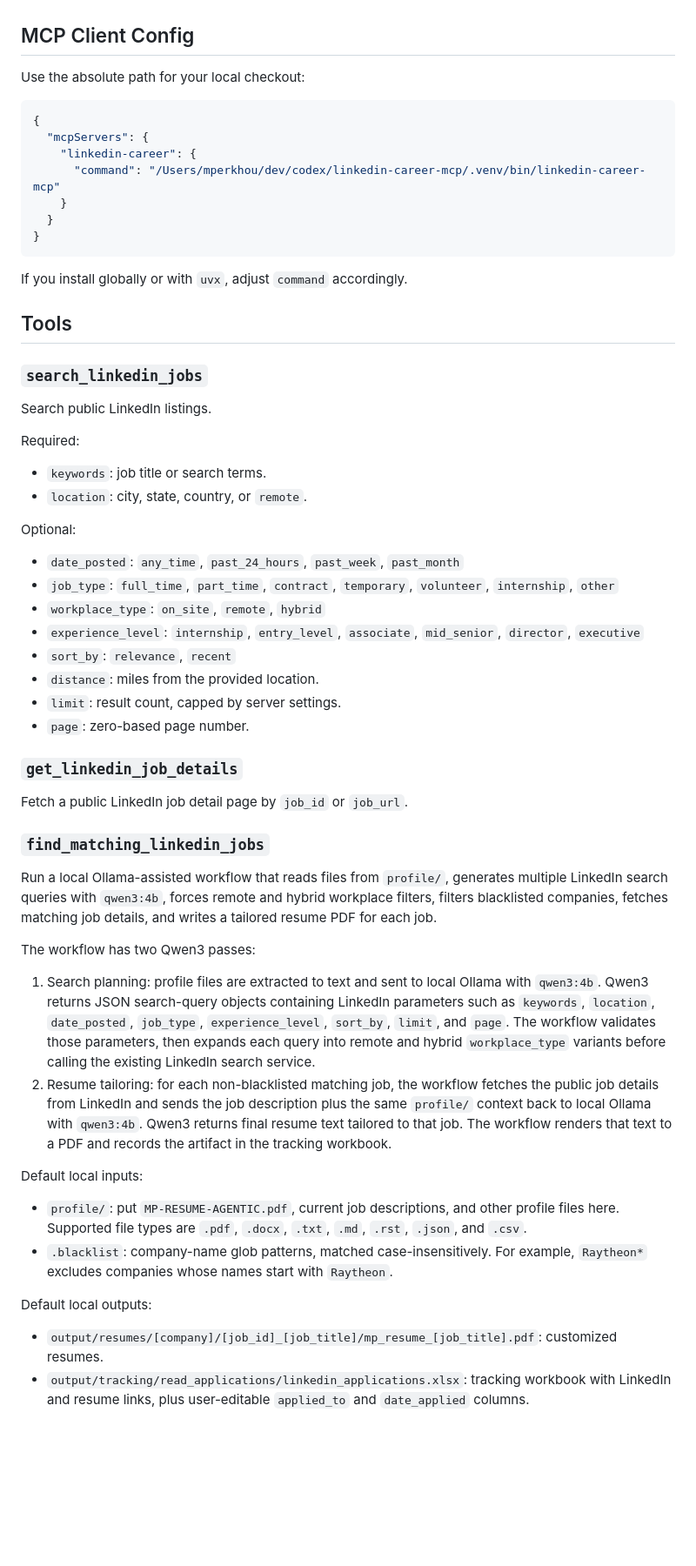
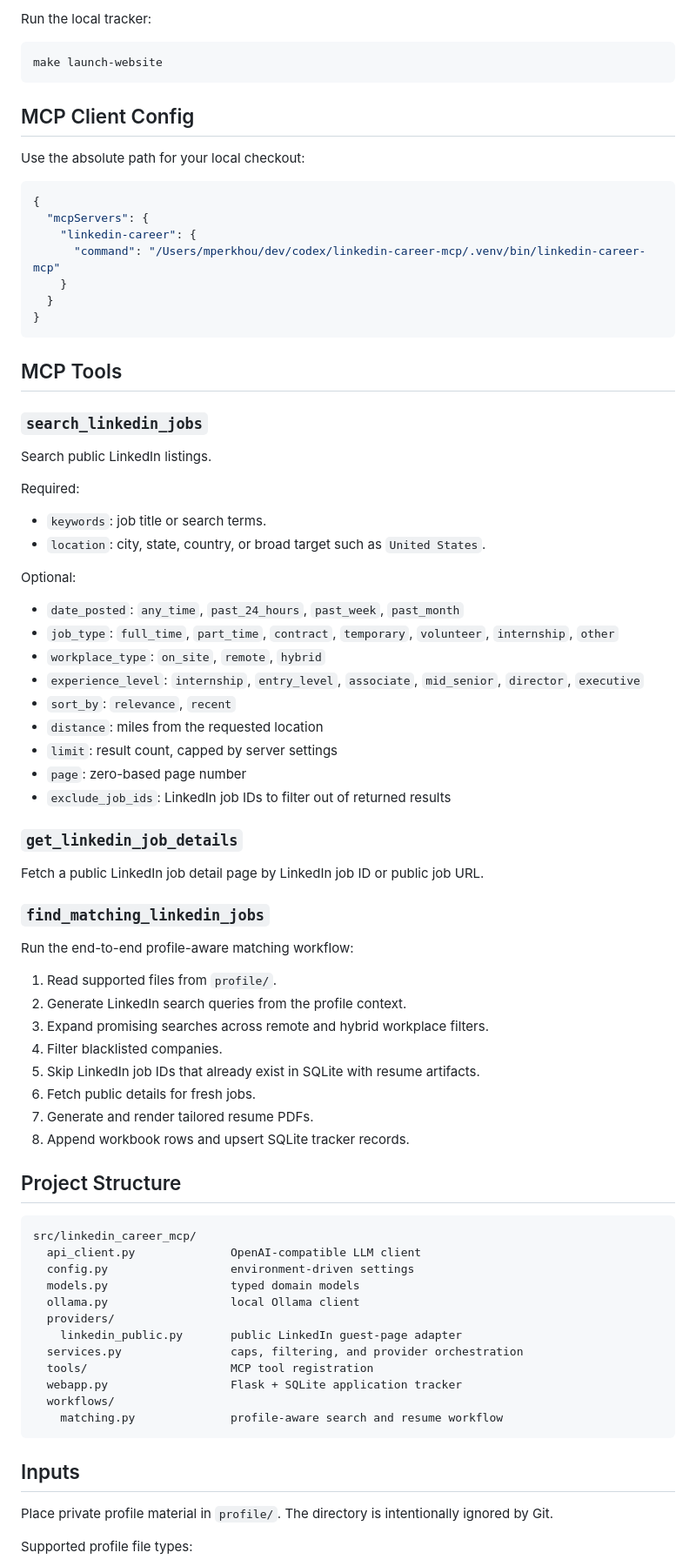
Before and after one commit to mperkhou/linkedin-career-mcp, a Markdown page: README.md, the part around one of its changes. Shown at 87% size. Drawn GitHub-style; blank space fills up the shorter version.

Commit message:
docs: 📝 update README.md to cover new features

````diff
--- a/README.md
+++ b/README.md
@@ -63,3 +185,8 @@ The command starts an MCP stdio server, so it is meant to be launched by an MCP
+Run the local tracker:
+
+```bash
+make launch-website
+```
 
 ## MCP Client Config
 
@@ -75,9 +202,7 @@ Use the absolute path for your local checkout:
 }
 ```
 
-If you install globally or with `uvx`, adjust `command` accordingly.
-
-## Tools
+## MCP Tools
 
 ### `search_linkedin_jobs`
 
@@ -86,7 +211,7 @@ Search public LinkedIn listings.
 Required:
 
 - `keywords`: job title or search terms.
-- `location`: city, state, country, or `remote`.
+- `location`: city, state, country, or broad target such as `United States`.
 
 Optional:
 
@@ -95,43 +220,48 @@ Optional:
 - `workplace_type`: `on_site`, `remote`, `hybrid`
 - `experience_level`: `internship`, `entry_level`, `associate`, `mid_senior`, `director`, `executive`
 - `sort_by`: `relevance`, `recent`
-- `distance`: miles from the provided location.
-- `limit`: result count, capped by server settings.
-- `page`: zero-based page number.
+- `distance`: miles from the requested location
+- `limit`: result count, capped by server settings
+- `page`: zero-based page number
+- `exclude_job_ids`: LinkedIn job IDs to filter out of returned results
 
 ### `get_linkedin_job_details`
 
-Fetch a public LinkedIn job detail page by `job_id` or `job_url`.
+Fetch a public LinkedIn job detail page by LinkedIn job ID or public job URL.
 
 ### `find_matching_linkedin_jobs`
 
-Run a local Ollama-assisted workflow that reads files from `profile/`, generates multiple
-LinkedIn search queries with `qwen3:4b`, forces remote and hybrid workplace filters, filters
-blacklisted companies, fetches matching job details, and writes a tailored resume PDF for each
-job.
+Run the end-to-end profile-aware matching workflow:
 
-The workflow has two Qwen3 passes:
+1. Read supported files from `profile/`.
+2. Generate LinkedIn search queries from the profile context.
+3. Expand promising searches across remote and hybrid workplace filters.
+4. Filter blacklisted companies.
+5. Skip LinkedIn job IDs that already exist in SQLite with resume artifacts.
+6. Fetch public details for fresh jobs.
+7. Generate and render tailored resume PDFs.
+8. Append workbook rows and upsert SQLite tracker records.
 
-1. Search planning: profile files are extracted to text and sent to local Ollama with `qwen3:4b`.
-   Qwen3 returns JSON search-query objects containing LinkedIn parameters such as `keywords`,
-   `location`, `date_posted`, `job_type`, `experience_level`, `sort_by`, `limit`, and `page`.
-   The workflow validates those parameters, then expands each query into remote and hybrid
-   `workplace_type` variants before calling the existing LinkedIn search service.
-2. Resume tailoring: for each non-blacklisted matching job, the workflow fetches the public job
-   details from LinkedIn and sends the job description plus the same `profile/` context back to
-   local Ollama with `qwen3:4b`. Qwen3 returns final resume text tailored to that job. The workflow
-   renders that text to a PDF and records the artifact in the tracking workbook.
+## Project Structure
 
-Default local inputs:
+```text
+src/linkedin_career_mcp/
+  api_client.py              OpenAI-compatible LLM client
+  config.py                  environment-driven settings
+  models.py                  typed domain models
+  ollama.py                  local Ollama client
+  providers/
+    linkedin_public.py       public LinkedIn guest-page adapter
+  services.py                caps, filtering, and provider orchestration
+  tools/                     MCP tool registration
+  webapp.py                  Flask + SQLite application tracker
+  workflows/
+    matching.py              profile-aware search and resume workflow
+```
 
-- `profile/`: put `MP-RESUME-AGENTIC.pdf`, current job descriptions, and other profile files here.
-  Supported file types are `.pdf`, `.docx`, `.txt`, `.md`, `.rst`, `.json`, and `.csv`.
-- `.blacklist`: company-name glob patterns, matched case-insensitively. For example, `Raytheon*`
-  excludes companies whose names start with `Raytheon`.
+## Inputs
 
-Default local outputs:
+Place private profile material in `profile/`. The directory is intentionally ignored by Git.
 
-- `output/resumes/[company]/[job_id]_[job_title]/mp_resume_[job_title].pdf`: customized resumes.
-- `output/tracking/read_applications/linkedin_applications.xlsx`: tracking workbook with LinkedIn
-  and resume links, plus user-editable `applied_to` and `date_applied` columns.
+Supported profile file types:
 
````
Also changed, not shown: other parts of README.md (+203 -48 lines).
